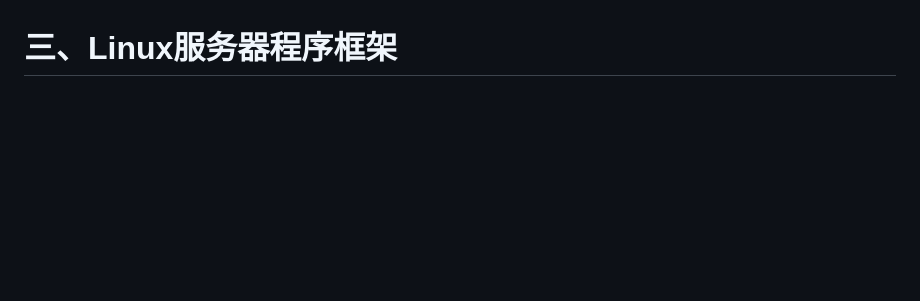
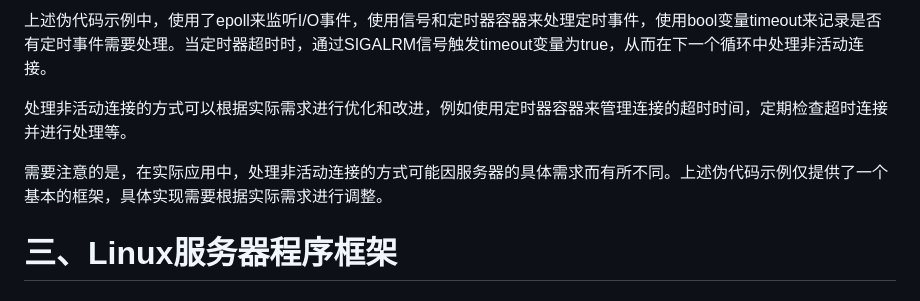
Before and after one commit to Wang-Jingrun/simple_web_mvc_frame, a Markdown page: note.md, the part around one of its changes. GitHub-like rendering; blank space fills up the shorter version.

```diff
--- a/note.md
+++ b/note.md
@@ -601,3 +676,8 @@ Linux 系统中，信号是一种通信方式，通常用作用户、系统或
+上述伪代码示例中，使用了epoll来监听I/O事件，使用信号和定时器容器来处理定时事件，使用bool变量timeout来记录是否有定时事件需要处理。当定时器超时时，通过SIGALRM信号触发timeout变量为true，从而在下一个循环中处理非活动连接。
+
+处理非活动连接的方式可以根据实际需求进行优化和改进，例如使用定时器容器来管理连接的超时时间，定期检查超时连接并进行处理等。
+
+需要注意的是，在实际应用中，处理非活动连接的方式可能因服务器的具体需求而有所不同。上述伪代码示例仅提供了一个基本的框架，具体实现需要根据实际需求进行调整。
 
 # 三、Linux服务器程序框架
 
```
Also changed, not shown: other parts of note.md (+75 -0 lines).
